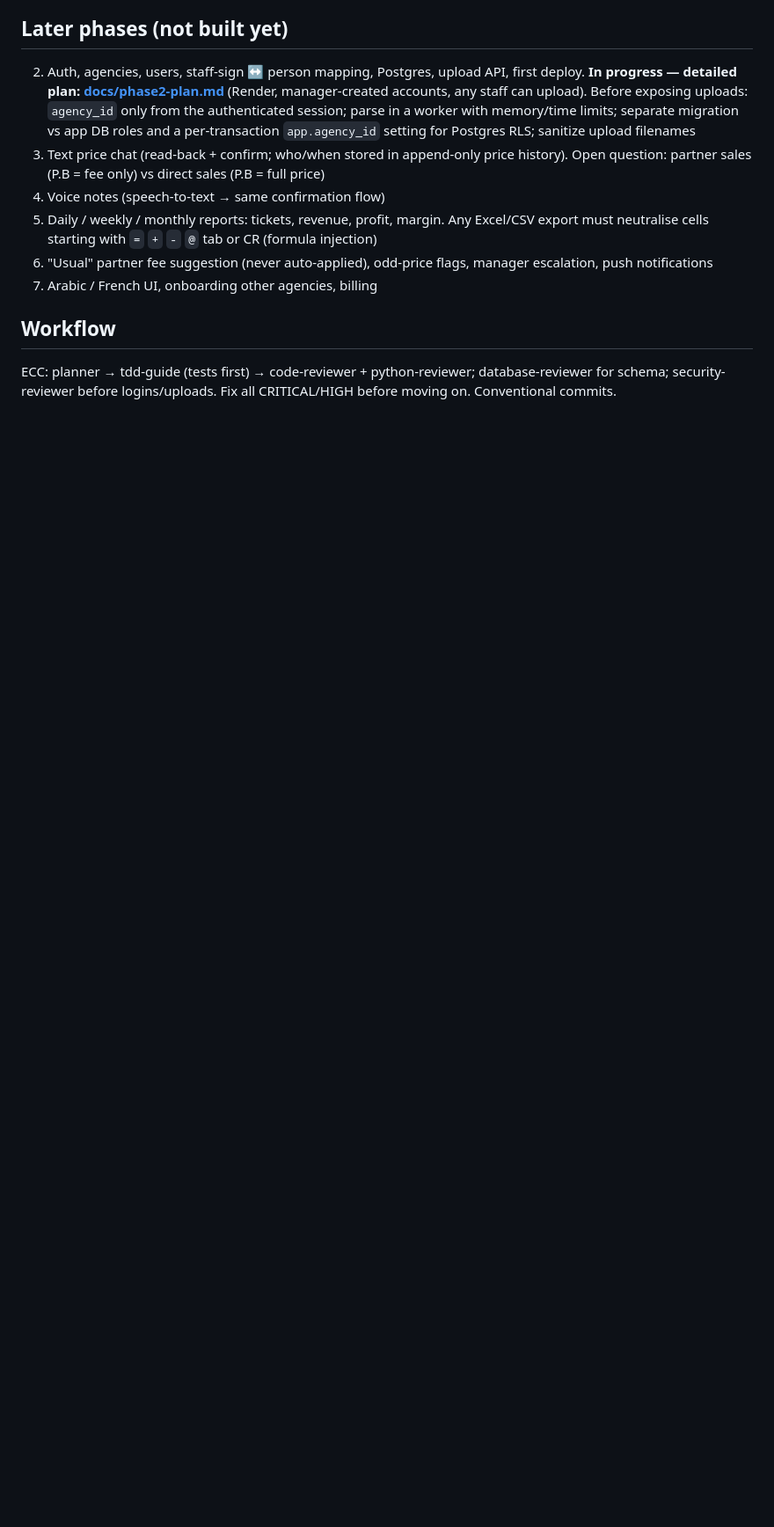
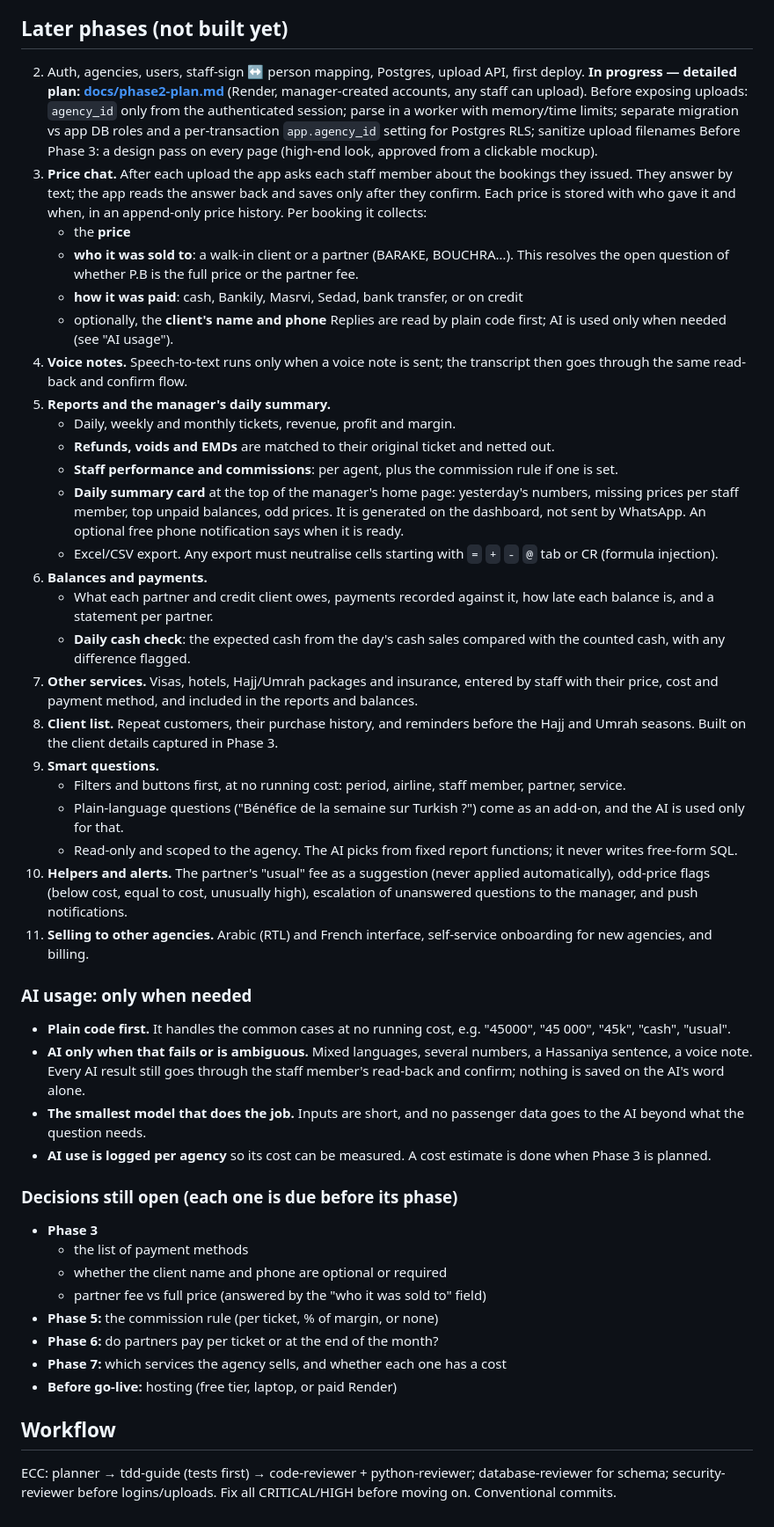
Before and after one commit to 21hamza12/bruge-accountant, a Markdown page: PLAN.md, the part around the change. Shown at 88% size. Drawn GitHub-style; blank space fills up the shorter version.

Commit message:
docs: extend the roadmap with sales details, balances, services, clients and smart questions
Phase 3 also collects who the sale was to, the payment method and optional
client details. The daily summary lives on the manager dashboard, not WhatsApp.
AI is used only when plain parsing cannot read a reply.

Co-Authored-By: Claude Opus 5.5 <noreply@anthropic.com>

```diff
--- a/PLAN.md
+++ b/PLAN.md
@@ -65,13 +65,72 @@ Deploy: one Docker container + managed Postgres.
    Before exposing uploads: `agency_id` only from the authenticated session; parse in a worker with
    memory/time limits; separate migration vs app DB roles and a per-transaction `app.agency_id`
    setting for Postgres RLS; sanitize upload filenames
-3. Text price chat (read-back + confirm; who/when stored in append-only price history).
-   Open question: partner sales (P.B = fee only) vs direct sales (P.B = full price)
-4. Voice notes (speech-to-text → same confirmation flow)
-5. Daily / weekly / monthly reports: tickets, revenue, profit, margin.
-   Any Excel/CSV export must neutralise cells starting with `=` `+` `-` `@` tab or CR (formula injection)
-6. "Usual" partner fee suggestion (never auto-applied), odd-price flags, manager escalation, push notifications
-7. Arabic / French UI, onboarding other agencies, billing
+   Before Phase 3: a design pass on every page (high-end look, approved from a clickable mockup).
+3. **Price chat.** After each upload the app asks each staff member about the bookings they issued.
+   They answer by text; the app reads the answer back and saves only after they confirm.
+   Each price is stored with who gave it and when, in an append-only price history.
+   Per booking it collects:
+   - the **price**
+   - **who it was sold to**: a walk-in client or a partner (BARAKE, BOUCHRA…). This resolves the
+     open question of whether P.B is the full price or the partner fee.
+   - **how it was paid**: cash, Bankily, Masrvi, Sedad, bank transfer, or on credit
+   - optionally, the **client's name and phone**
+   Replies are read by plain code first; AI is used only when needed (see "AI usage").
+4. **Voice notes.** Speech-to-text runs only when a voice note is sent; the transcript then goes
+   through the same read-back and confirm flow.
+5. **Reports and the manager's daily summary.**
+   - Daily, weekly and monthly tickets, revenue, profit and margin.
+   - **Refunds, voids and EMDs** are matched to their original ticket and netted out.
+   - **Staff performance and commissions**: per agent, plus the commission rule if one is set.
+   - **Daily summary card** at the top of the manager's home page: yesterday's numbers, missing
+     prices per staff member, top unpaid balances, odd prices. It is generated on the dashboard,
+     not sent by WhatsApp. An optional free phone notification says when it is ready.
+   - Excel/CSV export. Any export must neutralise cells starting with `=` `+` `-` `@` tab or CR
+     (formula injection).
+6. **Balances and payments.**
+   - What each partner and credit client owes, payments recorded against it, how late each
+     balance is, and a statement per partner.
+   - **Daily cash check**: the expected cash from the day's cash sales compared with the counted
+     cash, with any difference flagged.
+7. **Other services.** Visas, hotels, Hajj/Umrah packages and insurance, entered by staff with
+   their price, cost and payment method, and included in the reports and balances.
+8. **Client list.** Repeat customers, their purchase history, and reminders before the Hajj and
+   Umrah seasons. Built on the client details captured in Phase 3.
+9. **Smart questions.**
+   - Filters and buttons first, at no running cost: period, airline, staff member, partner,
+     service.
+   - Plain-language questions ("Bénéfice de la semaine sur Turkish ?") come as an add-on, and the
+     AI is used only for that.
+   - Read-only and scoped to the agency. The AI picks from fixed report functions; it never
+     writes free-form SQL.
+10. **Helpers and alerts.** The partner's "usual" fee as a suggestion (never applied
+    automatically), odd-price flags (below cost, equal to cost, unusually high), escalation of
+    unanswered questions to the manager, and push notifications.
+11. **Selling to other agencies.** Arabic (RTL) and French interface, self-service onboarding
+    for new agencies, and billing.
+
+### AI usage: only when needed
+
+- **Plain code first.** It handles the common cases at no running cost, e.g. "45000", "45 000",
+  "45k", "cash", "usual".
+- **AI only when that fails or is ambiguous.** Mixed languages, several numbers, a Hassaniya
+  sentence, a voice note. Every AI result still goes through the staff member's read-back and
+  confirm; nothing is saved on the AI's word alone.
+- **The smallest model that does the job.** Inputs are short, and no passenger data goes to the
+  AI beyond what the question needs.
+- **AI use is logged per agency** so its cost can be measured. A cost estimate is done when
+  Phase 3 is planned.
+
+### Decisions still open (each one is due before its phase)
+
+- **Phase 3**
+  - the list of payment methods
+  - whether the client name and phone are optional or required
+  - partner fee vs full price (answered by the "who it was sold to" field)
+- **Phase 5:** the commission rule (per ticket, % of margin, or none)
+- **Phase 6:** do partners pay per ticket or at the end of the month?
+- **Phase 7:** which services the agency sells, and whether each one has a cost
+- **Before go-live:** hosting (free tier, laptop, or paid Render)
 
 ## Workflow
 
```
